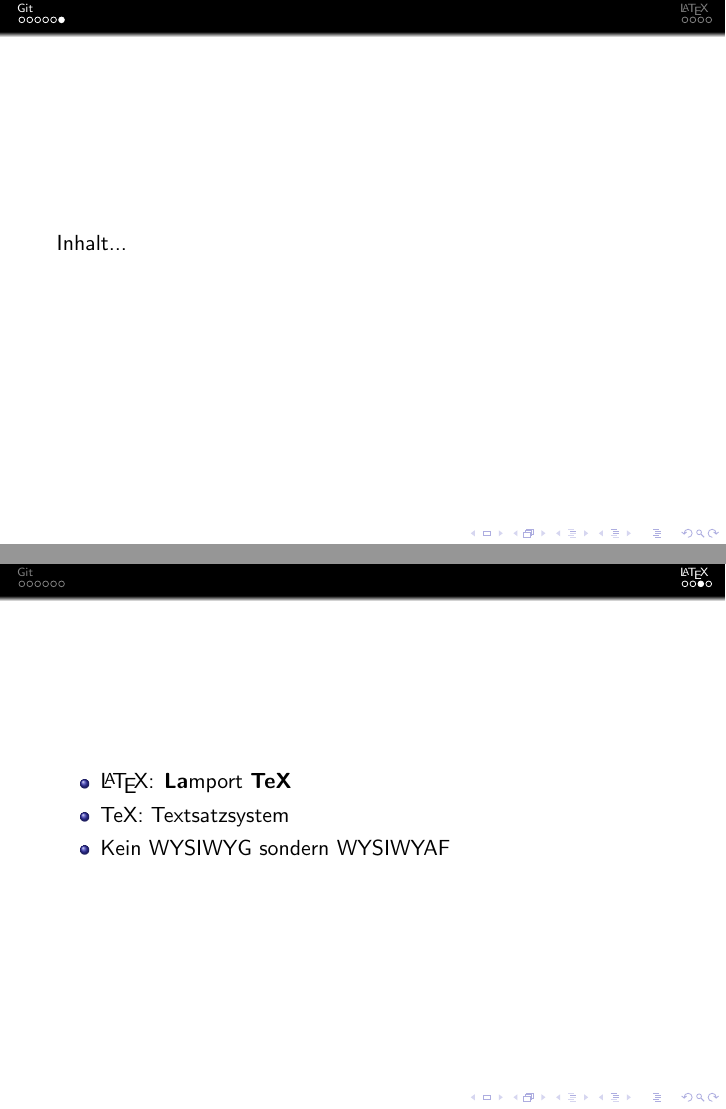
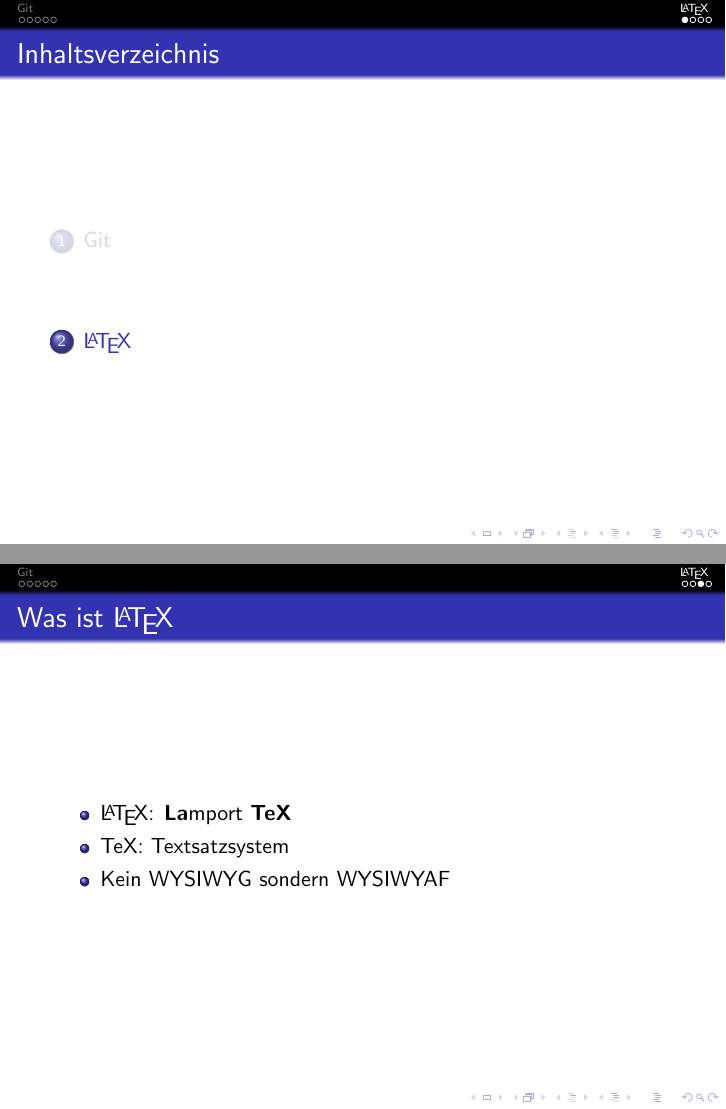
Before and after one commit to HSR-Stud/LaTex-Kurs, LaTeX slides (Praesentationen/praesentation.tex, which reads Praesentationen/git.tex, Praesentationen/latex.tex): pages 7 and 10 of 11 before the commit and pages 25 and 29 of 36 after it, joined at a grey line. Compiled offline with pdfLaTeX.

Commit message:
Letzte Änderungen

```diff
--- a/Praesentationen/git.tex
+++ b/Praesentationen/git.tex
@@ -36,16 +36,12 @@
 \begin{frame}{Arbeitsablauf II}
 Arbeitsablauf um eine Formelsammlung zu bearbeiten (mehrere Autoren).
 \begin{enumerate}
-	\item Fork ein Repository von HSR-Stud
-	\item Jede Person erstellt einen Branch
-	\item Bearbeiten
-	\item Fortlaufend Commits erstellen Bsp. nach jedem Kapitel
-	\item Mit dem Master mergen Bsp. nach jedem Kapitel
+	\item Fork ein Repository von HSR-Stud  \pause
+	\item Jede Person erstellt einen Branch \pause
+	\item Bearbeiten \pause
+	\item Fortlaufend Commits erstellen Bsp. nach jedem Kapitel \pause
+	\item Mit dem Master mergen Bsp. nach jedem Kapitel \pause
 	\item Push
 \end{enumerate}
 
 \end{frame}
-
-\begin{frame}
-Inhalt...
-\end{frame}
--- a/Praesentationen/latex.tex
+++ b/Praesentationen/latex.tex
@@ -6,22 +6,22 @@
 \end{frame}
 }
 
-\begin{frame}
+\begin{frame}{Was ist \LaTeX}
 	\begin{itemize}
-		\item \LaTeX: \textbf{La}mport \textbf{TeX}
-		\item TeX: Textsatzsystem
+		\item \LaTeX: \textbf{La}mport \textbf{TeX} \pause
+		\item TeX: Textsatzsystem  \pause
 		\item Kein WYSIWYG sondern WYSIWYAF
 	\end{itemize}
 \end{frame}
 
 \begin{frame}{Warum \LaTeX?}
 \begin{itemize}
-	\item Open-Source
-	\item Grosse Community
-	\item Performance
-	\item Kein WYSIWYG
-	\item Professionell
-	\item Wissenschaftliche Formeln
+	\item Open-Source  \pause
+	\item Grosse Community  \pause
+	\item Performance  \pause
+	\item Kein WYSIWYG  \pause
+	\item Professionell  \pause
+	\item Wissenschaftliche Formeln  \pause
 	\item Cross-Platform
 \end{itemize}
 \end{frame}
```
Also changed, not shown: Praesentationen/praesentation.tex (+1 -0 lines), Praesentationen/pic/bild.jpg, Praesentationen/pic/git.eps (deleted), Praesentationen/pic/git.png (added), Praesentationen/git.tex (28 more changed lines).
